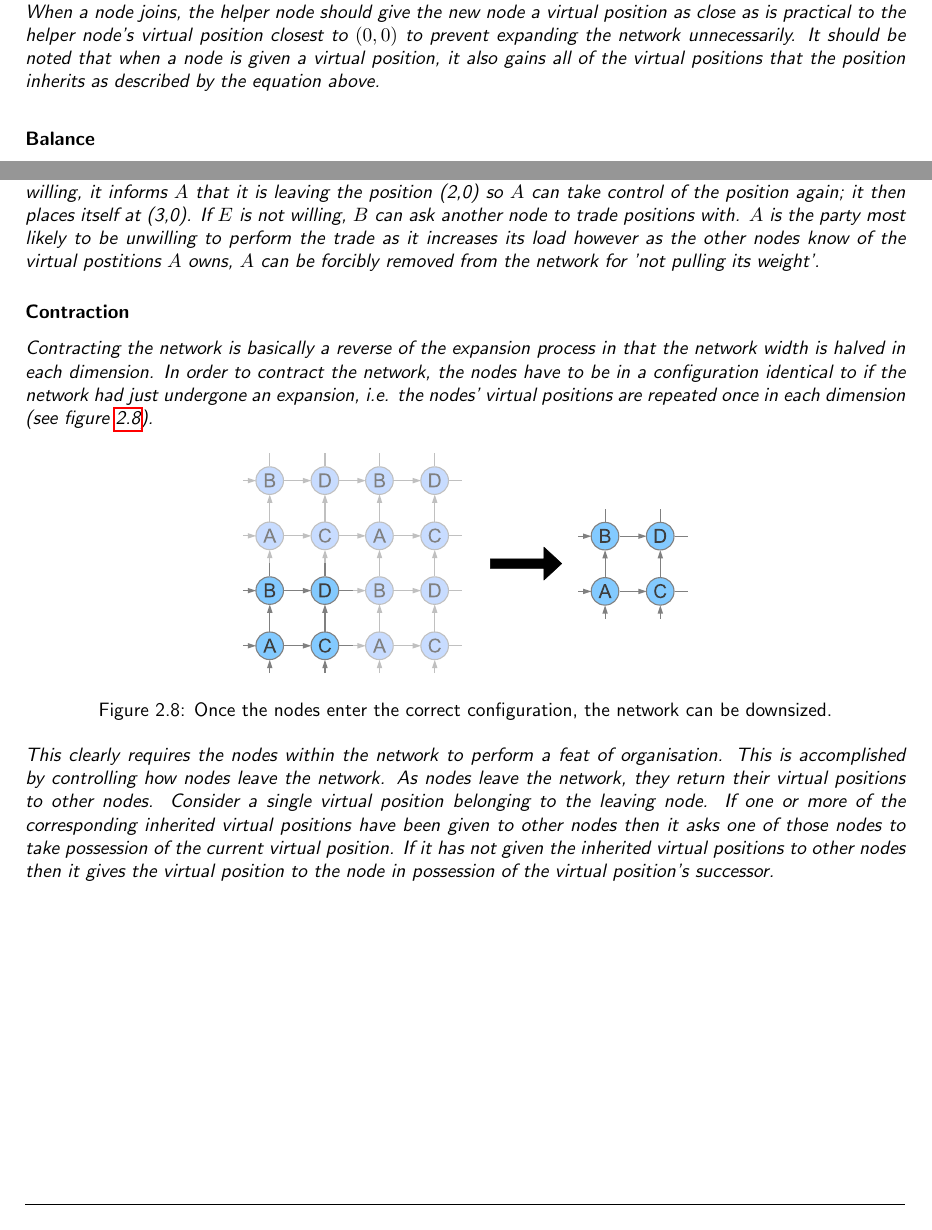
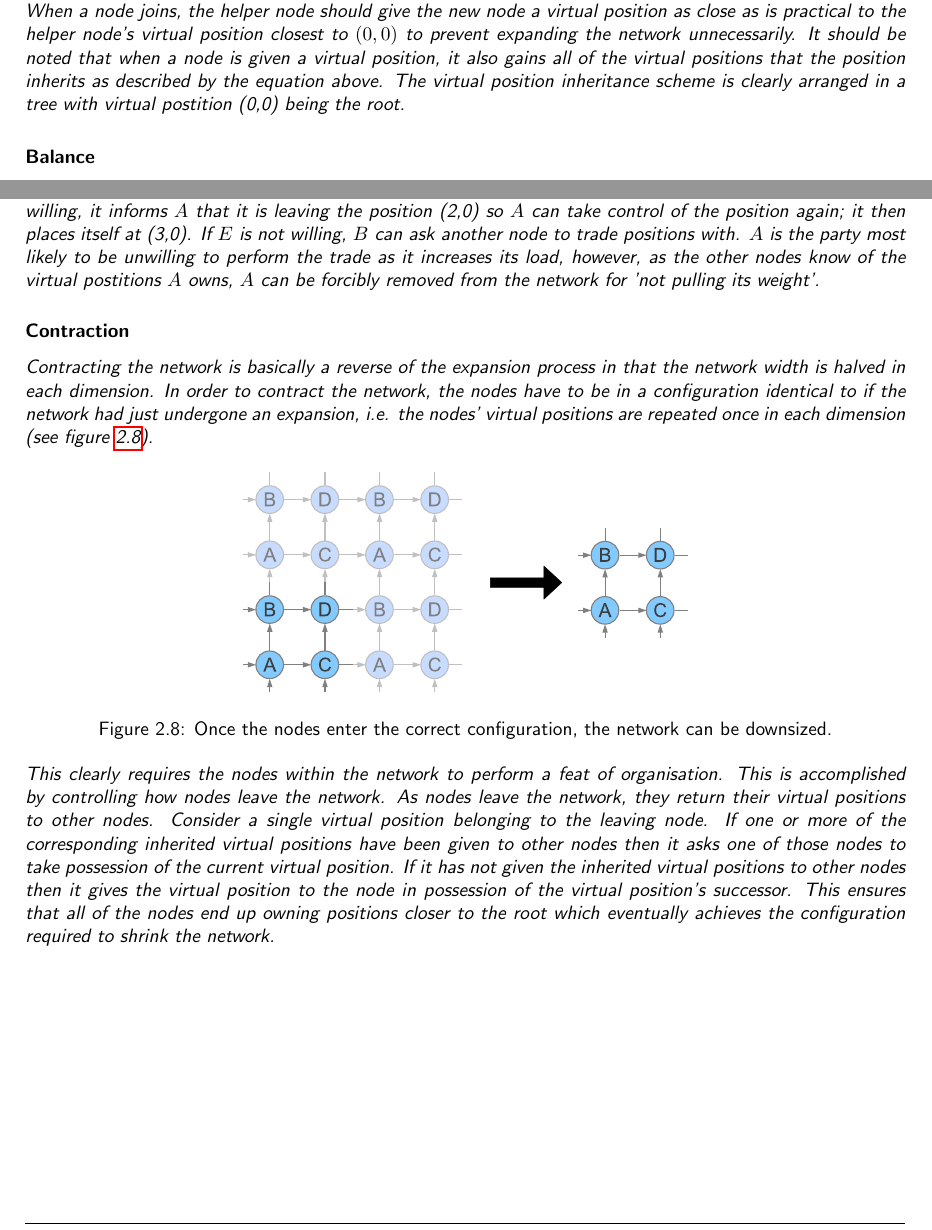
Before and after one commit to LukeusMaximus/shadow-p2p, a LaTeX thesis (docs/thesis.tex): two parts of pages 37 and 38 of 49, joined at a grey line, cut so that both start at the same text. Compiled offline with pdfLaTeX; a LaTeX package or settings file that is missing is left out.

Commit message:
Some more on contraction.

```diff
--- a/docs/thesis.tex
+++ b/docs/thesis.tex
@@ -616,9 +616,7 @@ As the network expands, nodes gain new virtual positions in predetermined places
 
 \[(x + ai, y + aj)\; a = \lfloor \log_{2}{(max(x,y))} \rfloor + 1; \forall i,j \in \mathbb{N}\]
 
-This provides every node that owns at least one virtual position with a potentially unlimited number of descendant positions. This will allow a node to continue in helping nodes join for as long as that node desires. When a node joins, the helper node should give the new node a virtual position as close as is practical to the helper node's virtual position closest to $(0, 0)$ to prevent expanding the network unnecessarily. It should be noted that when a node is given a virtual position, it also gains all of the virtual positions that the position inherits as described by the equation above.
-
-%TODO explain tree arrangement
+This provides every node that owns at least one virtual position with a potentially unlimited number of descendant positions. This will allow a node to continue in helping nodes join for as long as that node desires. When a node joins, the helper node should give the new node a virtual position as close as is practical to the helper node's virtual position closest to $(0, 0)$ to prevent expanding the network unnecessarily. It should be noted that when a node is given a virtual position, it also gains all of the virtual positions that the position inherits as described by the equation above. The virtual position inheritance scheme is clearly arranged in a tree with virtual postition (0,0) being the root.
 
 \subsubsection{Balance}
 
@@ -637,7 +635,7 @@ Nodes have to process traffic coming from (and going to) two virtual positions f
     \label{balance2}
 \end{figure}
 
-Another consideration is how willing nodes are to perform a balancing trade. For example, $B$ asks $E$ if it will take the virtual position it has at $(3,0)$, $B$ is willing to do this trade as it will lower $B$'s throughput. If $E$ is willing, it informs $A$ that it is leaving the position (2,0) so $A$ can take control of the position again; it then places itself at (3,0). If $E$ is not willing, $B$ can ask another node to trade positions with. $A$ is the party most likely to be unwilling to perform the trade as it increases its load however as the other nodes know of the virtual postitions $A$ owns, $A$ can be forcibly removed from the network for 'not pulling its weight'.
+Another consideration is how willing nodes are to perform a balancing trade. For example, $B$ asks $E$ if it will take the virtual position it has at $(3,0)$, $B$ is willing to do this trade as it will lower $B$'s throughput. If $E$ is willing, it informs $A$ that it is leaving the position (2,0) so $A$ can take control of the position again; it then places itself at (3,0). If $E$ is not willing, $B$ can ask another node to trade positions with. $A$ is the party most likely to be unwilling to perform the trade as it increases its load, however, as the other nodes know of the virtual postitions $A$ owns, $A$ can be forcibly removed from the network for 'not pulling its weight'.
 
 \subsubsection{Contraction}
 
@@ -650,7 +648,7 @@ Contracting the network is basically a reverse of the expansion process in that
     \label{contraction}
 \end{figure}
 
-This clearly requires the nodes within the network to perform a feat of organisation. This is accomplished by controlling how nodes leave the network. As nodes leave the network, they return their virtual positions to other nodes. Consider a single virtual position belonging to the leaving node. If one or more of the corresponding inherited virtual positions have been given to other nodes then it asks one of those nodes to take possession of the current virtual position. If it has not given the inherited virtual positions to other nodes then it gives the virtual position to the node in possession of the virtual position's successor.
+This clearly requires the nodes within the network to perform a feat of organisation. This is accomplished by controlling how nodes leave the network. As nodes leave the network, they return their virtual positions to other nodes. Consider a single virtual position belonging to the leaving node. If one or more of the corresponding inherited virtual positions have been given to other nodes then it asks one of those nodes to take possession of the current virtual position. If it has not given the inherited virtual positions to other nodes then it gives the virtual position to the node in possession of the virtual position's successor. This ensures that all of the nodes end up owning positions closer to the root which eventually achieves the configuration required to shrink the network.
 
 % -----------------------------------------------------------------------------
 
```
